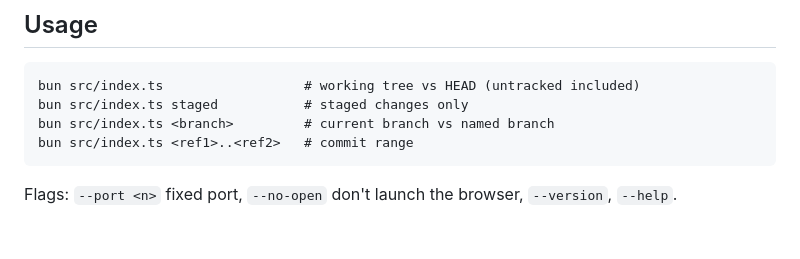
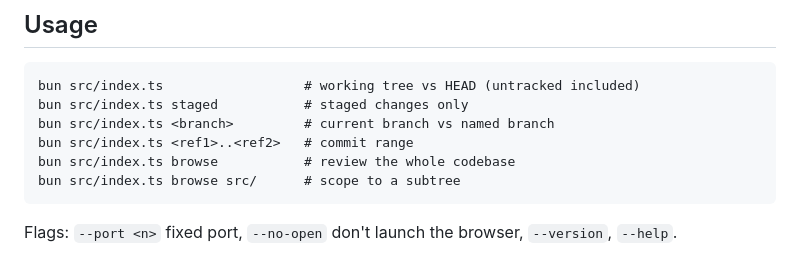
Before and after one commit to codywilliamson/loupe, a Markdown page: README.md, the part around the change. Drawn GitHub-style; blank space fills up the shorter version.

Commit message:
docs: document codebase browse mode

```diff
--- a/README.md
+++ b/README.md
@@ -22,6 +22,8 @@ Local git diff viewer with an Azure DevOps-style UI. Leave inline comments on an
     bun src/index.ts staged           # staged changes only
     bun src/index.ts <branch>         # current branch vs named branch
     bun src/index.ts <ref1>..<ref2>   # commit range
+    bun src/index.ts browse           # review the whole codebase
+    bun src/index.ts browse src/      # scope to a subtree
 
 Flags: `--port <n>` fixed port, `--no-open` don't launch the browser, `--version`, `--help`.
 
```
Also changed, not shown: CHANGELOG.md (+3 -0 lines).
